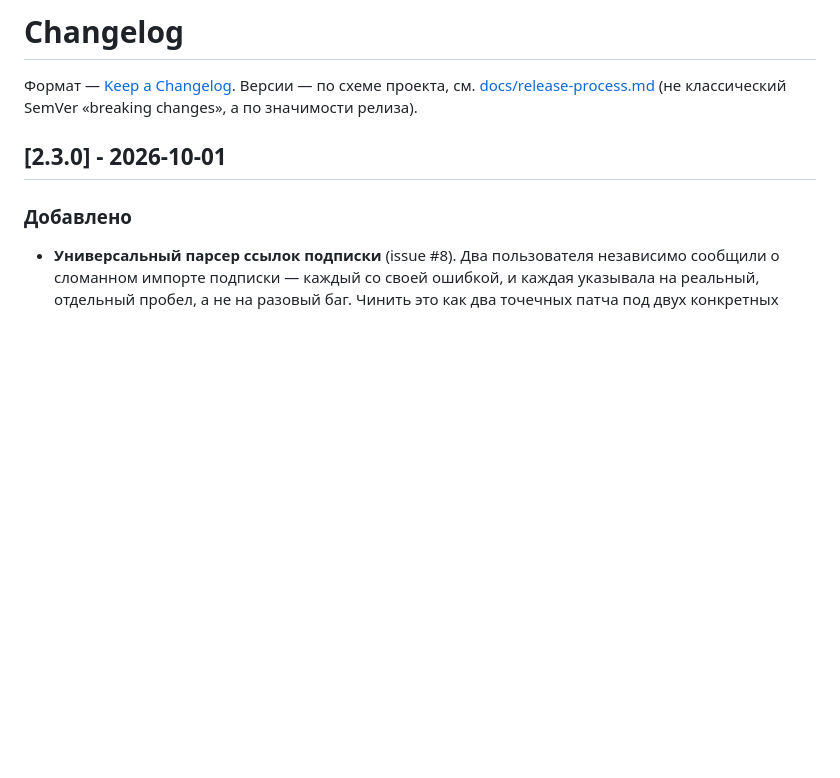
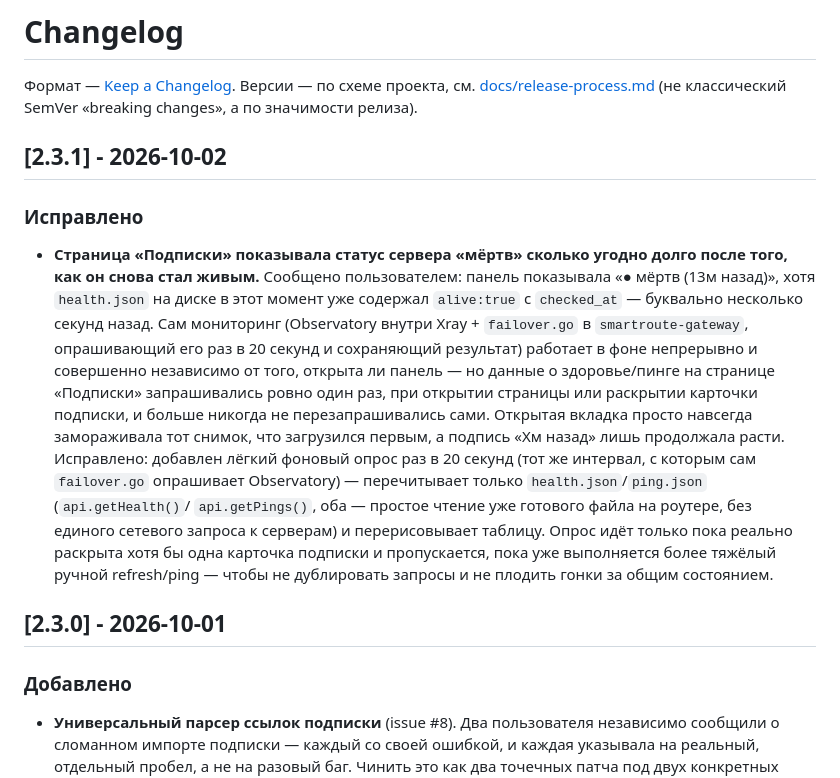
Before and after one commit to LackyCraft/xkeen-smartroute, a Markdown page: CHANGELOG.md, the part around the change. Rendered like a GitHub page; blank space fills up the shorter version.

Commit message:
docs: add v2.3.1 changelog entry for the subscriptions-page stale health fix

```diff
--- a/CHANGELOG.md
+++ b/CHANGELOG.md
@@ -3,6 +3,31 @@
 Формат — [Keep a Changelog](https://keepachangelog.com/ru/1.1.0/). Версии — по
 схеме проекта, см. [docs/release-process.md](docs/release-process.md) (не
 классический SemVer «breaking changes», а по значимости релиза).
+
+## [2.3.1] - 2026-10-02
+
+### Исправлено
+
+- **Страница «Подписки» показывала статус сервера «мёртв» сколько угодно
+  долго после того, как он снова стал живым.** Сообщено пользователем:
+  панель показывала «● мёртв (13м назад)», хотя `health.json` на диске в
+  этот момент уже содержал `alive:true` с `checked_at` — буквально
+  несколько секунд назад. Сам мониторинг (Observatory внутри Xray +
+  `failover.go` в `smartroute-gateway`, опрашивающий его раз в 20 секунд и
+  сохраняющий результат) работает в фоне непрерывно и совершенно
+  независимо от того, открыта ли панель — но данные о здоровье/пинге на
+  странице «Подписки» запрашивались ровно один раз, при открытии страницы
+  или раскрытии карточки подписки, и больше никогда не перезапрашивались
+  сами. Открытая вкладка просто навсегда замораживала тот снимок, что
+  загрузился первым, а подпись «Xм назад» лишь продолжала расти.
+  Исправлено: добавлен лёгкий фоновый опрос раз в 20 секунд (тот же
+  интервал, с которым сам `failover.go` опрашивает Observatory) —
+  перечитывает только `health.json`/`ping.json` (`api.getHealth()`/
+  `api.getPings()`, оба — простое чтение уже готового файла на роутере,
+  без единого сетевого запроса к серверам) и перерисовывает таблицу. Опрос
+  идёт только пока реально раскрыта хотя бы одна карточка подписки и
+  пропускается, пока уже выполняется более тяжёлый ручной refresh/ping —
+  чтобы не дублировать запросы и не плодить гонки за общим состоянием.
 
 ## [2.3.0] - 2026-10-01
 
```
